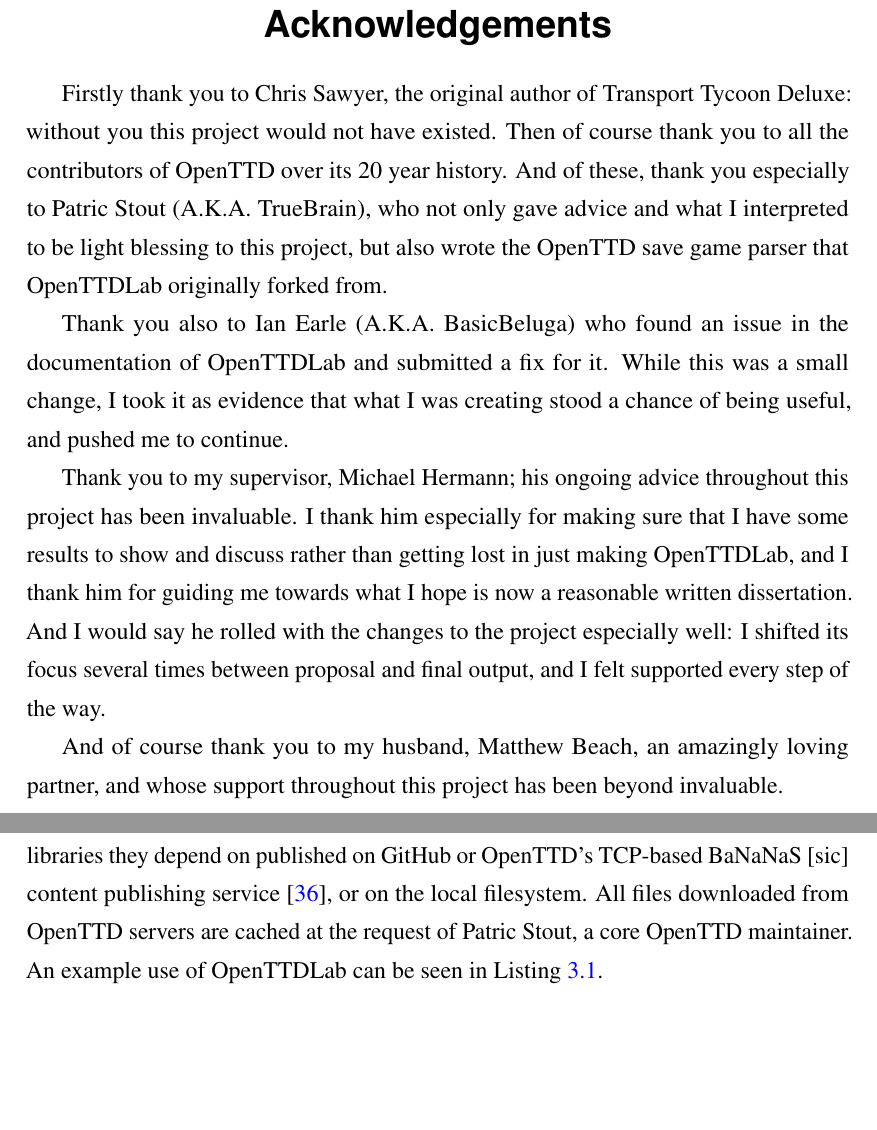
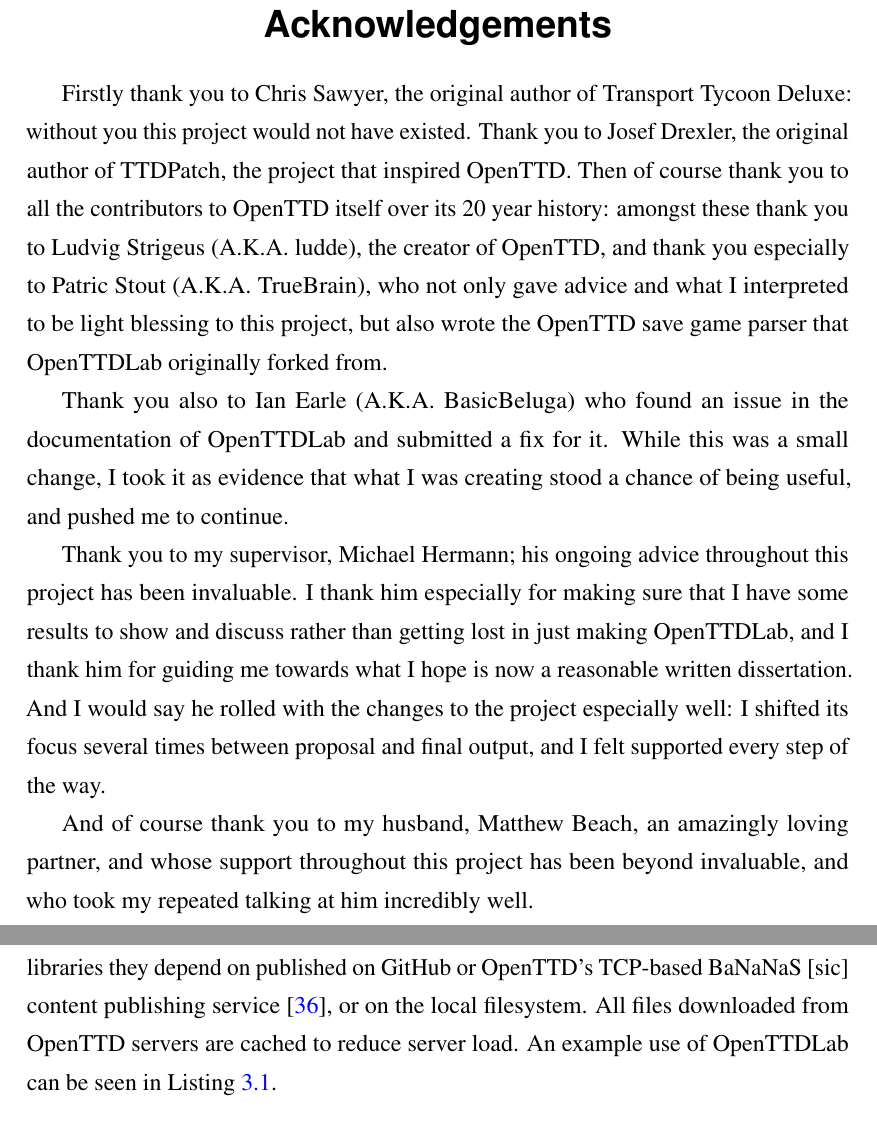
Before and after one commit to michalc/OpenTTDLab-MSc-Dissertation, a LaTeX thesis (main.tex): two parts of pages 4 and 27 of 85, joined at a grey line, cut so that both start at the same text, the shorter picture padded with empty space. Compiled offline with pdfLaTeX.

Commit message:
Updates from Overleaf

```diff
--- a/main.tex
+++ b/main.tex
@@ -140,13 +140,13 @@
 
 \begin{acknowledgements}
 
-Firstly thank you to Chris Sawyer, the original author of Transport Tycoon Deluxe: without you this project would not have existed. Then of course thank you to all the contributors of OpenTTD over its 20 year history. And of these, thank you especially to Patric Stout (A.K.A. TrueBrain), who not only gave advice and what I interpreted to be light blessing to this project, but also wrote the OpenTTD save game parser that OpenTTDLab originally forked from.
+Firstly thank you to Chris Sawyer, the original author of Transport Tycoon Deluxe: without you this project would not have existed. Thank you to Josef Drexler, the original author of TTDPatch, the project that inspired OpenTTD. Then of course thank you to all the contributors to OpenTTD itself over its 20 year history: amongst these thank you to Ludvig Strigeus (A.K.A. ludde), the creator of OpenTTD, and thank you especially to Patric Stout (A.K.A. TrueBrain), who not only gave advice and what I interpreted to be light blessing to this project, but also wrote the OpenTTD save game parser that OpenTTDLab originally forked from.
 
 Thank you also to Ian Earle (A.K.A. BasicBeluga) who found an issue in the documentation of OpenTTDLab and submitted a fix for it. While this was a small change, I took it as evidence that what I was creating stood a chance of being useful, and pushed me to continue.
 
 Thank you to my supervisor, Michael Hermann; his ongoing advice throughout this project has been invaluable. I thank him especially for making sure that I have some results to show and discuss rather than getting lost in just making OpenTTDLab, and I thank him for guiding me towards what I hope is now a reasonable written dissertation. And I would say he rolled with the changes to the project especially well: I shifted its focus several times between proposal and final output, and I felt supported every step of the way.
 
-And of course thank you to my husband, Matthew Beach, an amazingly loving partner, and whose support throughout this project has been beyond invaluable.
+And of course thank you to my husband, Matthew Beach, an amazingly loving partner, and whose support throughout this project has been beyond invaluable, and who took my repeated talking at him incredibly well.
 
 \end{acknowledgements}
 
@@ -516,7 +516,7 @@
 
 \section{Feature 1: Running over a range of configurations}
 
-OpenTTDLab can run a specific version of OpenTTD and OpenGFX over a range of configurations: a range of random seeds and range of other configurations, and a range of OpenTTD AIs and their parameters with the numbers of runs made clear. This is through a single Python statement, with no steps ahead of time needed other than the installation of Python and OpenTTDLab. This requires that under the hood OpenTTDLab downloads, and caches, OpenTTD, OpenGFX, and OpenTTD AIs and libraries they depend on published on GitHub or OpenTTD's TCP-based BaNaNaS [sic] content publishing service \cite{OpenTTDBaNaNaS}, or on the local filesystem. All files downloaded from OpenTTD servers are cached at the request of Patric Stout, a core OpenTTD maintainer. An example use of OpenTTDLab can be seen in Listing \ref{listing:openttdlab}.
+OpenTTDLab can run a specific version of OpenTTD and OpenGFX over a range of configurations: a range of random seeds and range of other configurations, and a range of OpenTTD AIs and their parameters with the numbers of runs made clear. This is through a single Python statement, with no steps ahead of time needed other than the installation of Python and OpenTTDLab. This requires that under the hood OpenTTDLab downloads, and caches, OpenTTD, OpenGFX, and OpenTTD AIs and libraries they depend on published on GitHub or OpenTTD's TCP-based BaNaNaS [sic] content publishing service \cite{OpenTTDBaNaNaS}, or on the local filesystem. All files downloaded from OpenTTD servers are cached to reduce server load. An example use of OpenTTDLab can be seen in Listing \ref{listing:openttdlab}.
 
 \begin{lstlisting}[label=listing:openttdlab,language=Python, caption={Example usage of OpenTTDLab that runs the trAIns AI automatically downloaded from BaNaNaS for a single year of in-game time for random seeds 0 to 9.}]
 from openttdlab import run_experiments, bananas_ai
```
Also changed, not shown: main.tex (6 more changed lines).
